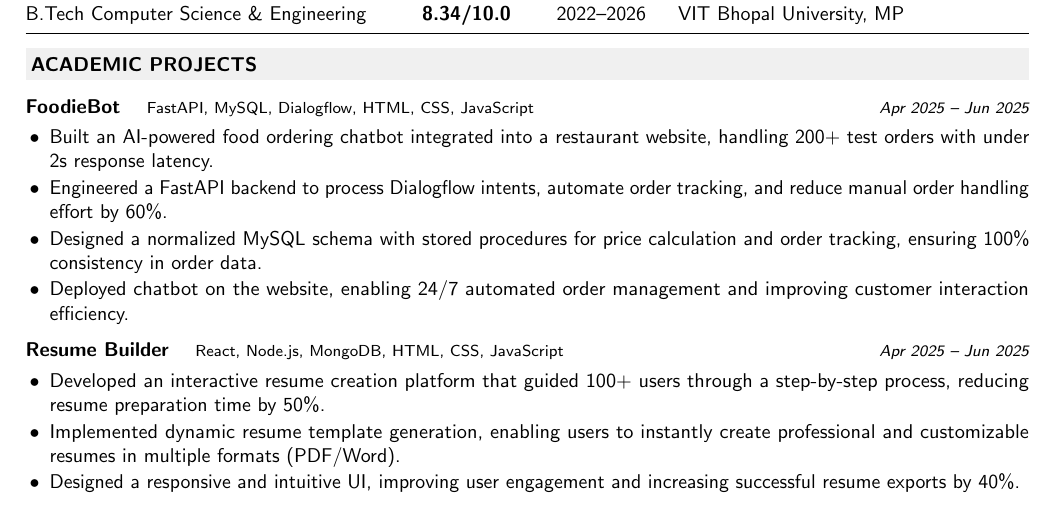
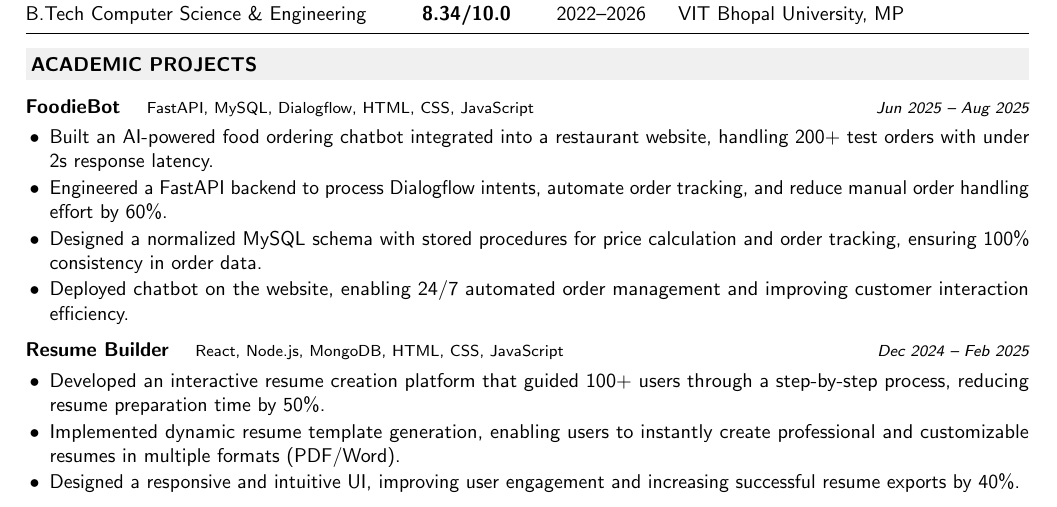
Before and after one commit to amoltrip28/Resume, a LaTeX CV (resume(code).tex): part of the page, cut so that both start at the same text. Compiled offline with pdfLaTeX.

Commit message:
commit_updated_26/08/2025

```diff
--- a/resume(code).tex
+++ b/resume(code).tex
@@ -150,7 +150,7 @@
   \item Designed a normalized MySQL schema with stored procedures for price calculation and order tracking, ensuring 100\% consistency in order data.
   \item Deployed chatbot on the website, enabling 24/7 automated order management and improving customer interaction efficiency.
 \end{itemize}
-}{Apr 2025 -- Jun 2025}
+}{Jun 2025 -- Aug 2025}
 
 \projectentry{Resume Builder}{React, Node.js, MongoDB, HTML, CSS, JavaScript}{
 \begin{itemize}
@@ -158,7 +158,7 @@
   \item Implemented dynamic resume template generation, enabling users to instantly create professional and customizable resumes in multiple formats (PDF/Word).
   \item Designed a responsive and intuitive UI, improving user engagement and increasing successful resume exports by 40\%.
 \end{itemize}
-}{Apr 2025 -- Jun 2025}
+}{Dec 2024 -- Feb 2025}
 
 \projectentry{Student Information System}{C++, OOP, File Handling}{
 \begin{itemize}
```
Also changed, not shown: Amol_Resume.pdf.
